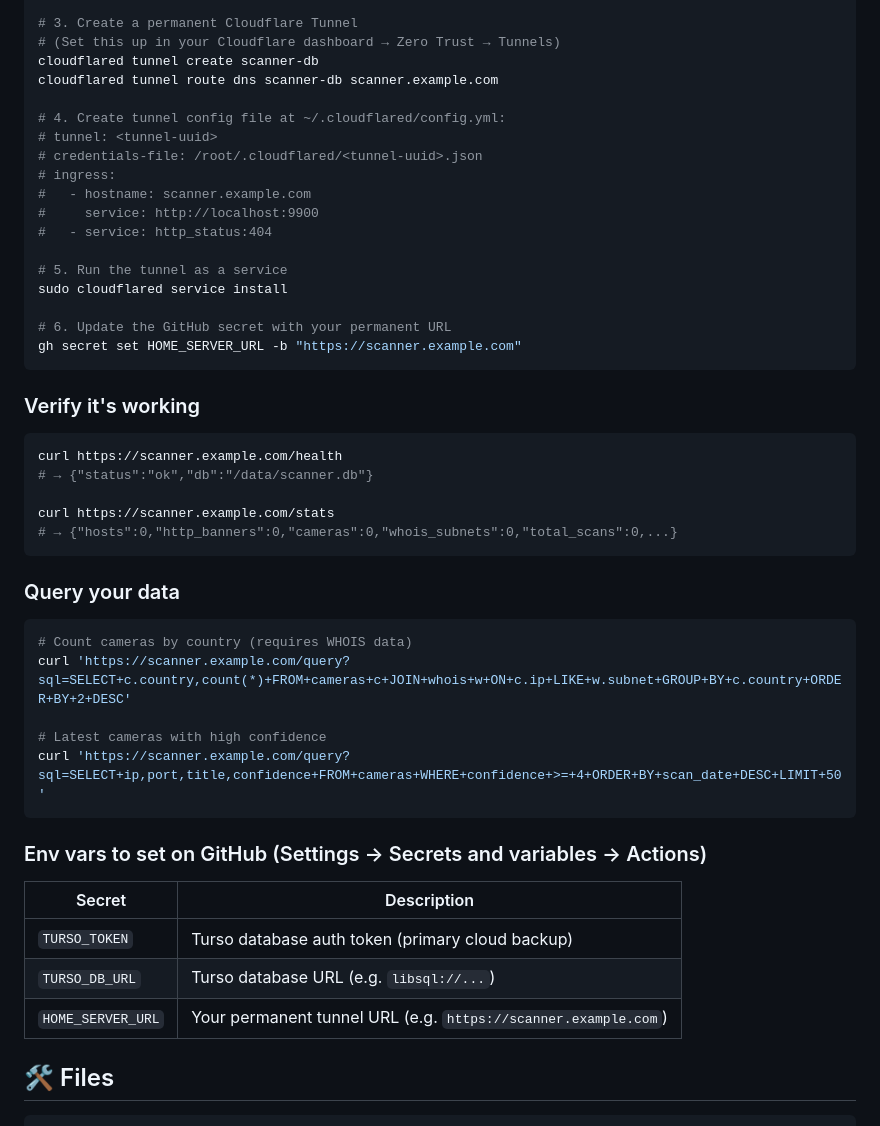
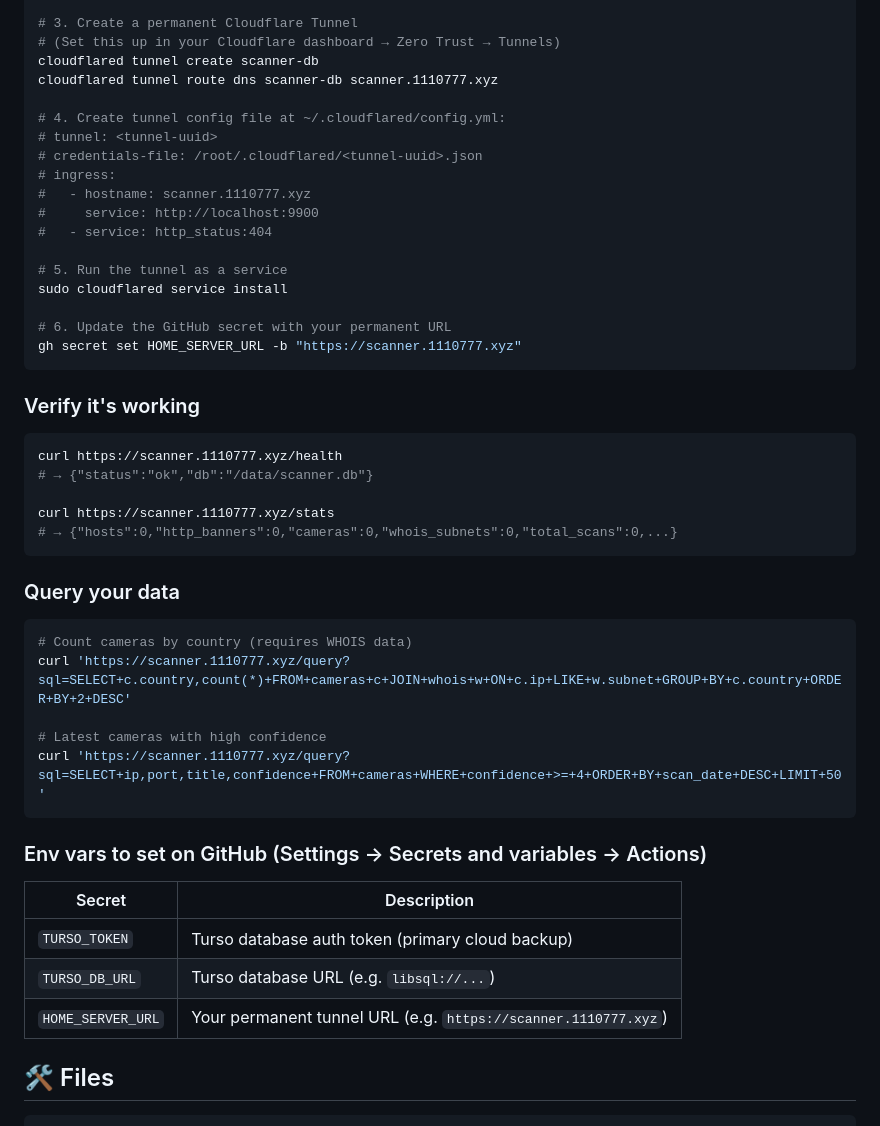
Before and after one commit to ScannerTest/internet-scanner, a Markdown page: README.md, the part around the change. Drawn GitHub-style.

Commit message:
Update README with permanent scanner.1110777.xyz URL

````diff
--- a/README.md
+++ b/README.md
@@ -134,13 +134,13 @@ docker run -d --name scanner-db --restart unless-stopped \
 # 3. Create a permanent Cloudflare Tunnel
 # (Set this up in your Cloudflare dashboard → Zero Trust → Tunnels)
 cloudflared tunnel create scanner-db
-cloudflared tunnel route dns scanner-db scanner.example.com
+cloudflared tunnel route dns scanner-db scanner.1110777.xyz
 
 # 4. Create tunnel config file at ~/.cloudflared/config.yml:
 # tunnel: <tunnel-uuid>
 # credentials-file: /root/.cloudflared/<tunnel-uuid>.json
 # ingress:
-#   - hostname: scanner.example.com
+#   - hostname: scanner.1110777.xyz
 #     service: http://localhost:9900
 #   - service: http_status:404
 
@@ -148,16 +148,16 @@ cloudflared tunnel route dns scanner-db scanner.example.com
 sudo cloudflared service install
 
 # 6. Update the GitHub secret with your permanent URL
-gh secret set HOME_SERVER_URL -b "https://scanner.example.com"
+gh secret set HOME_SERVER_URL -b "https://scanner.1110777.xyz"
 ```
 
 ### Verify it's working
 
 ```bash
-curl https://scanner.example.com/health
+curl https://scanner.1110777.xyz/health
 # → {"status":"ok","db":"/data/scanner.db"}
 
-curl https://scanner.example.com/stats
+curl https://scanner.1110777.xyz/stats
 # → {"hosts":0,"http_banners":0,"cameras":0,"whois_subnets":0,"total_scans":0,...}
 ```
 
@@ -165,10 +165,10 @@ curl https://scanner.example.com/stats
 
 ```bash
 # Count cameras by country (requires WHOIS data)
-curl 'https://scanner.example.com/query?sql=SELECT+c.country,count(*)+FROM+cameras+c+JOIN+whois+w+ON+c.ip+LIKE+w.subnet+GROUP+BY+c.country+ORDER+BY+2+DESC'
+curl 'https://scanner.1110777.xyz/query?sql=SELECT+c.country,count(*)+FROM+cameras+c+JOIN+whois+w+ON+c.ip+LIKE+w.subnet+GROUP+BY+c.country+ORDER+BY+2+DESC'
 
 # Latest cameras with high confidence
-curl 'https://scanner.example.com/query?sql=SELECT+ip,port,title,confidence+FROM+cameras+WHERE+confidence+>=+4+ORDER+BY+scan_date+DESC+LIMIT+50'
+curl 'https://scanner.1110777.xyz/query?sql=SELECT+ip,port,title,confidence+FROM+cameras+WHERE+confidence+>=+4+ORDER+BY+scan_date+DESC+LIMIT+50'
 ```
 
 ### Env vars to set on GitHub (Settings → Secrets and variables → Actions)
@@ -177,7 +177,7 @@ curl 'https://scanner.example.com/query?sql=SELECT+ip,port,title,confidence+FROM
 |--------|-------------|
 | `TURSO_TOKEN` | Turso database auth token (primary cloud backup) |
 | `TURSO_DB_URL` | Turso database URL (e.g. `libsql://...`) |
-| `HOME_SERVER_URL` | Your permanent tunnel URL (e.g. `https://scanner.example.com`) |
+| `HOME_SERVER_URL` | Your permanent tunnel URL (e.g. `https://scanner.1110777.xyz`) |
 
 ## 🛠 Files
 
````
